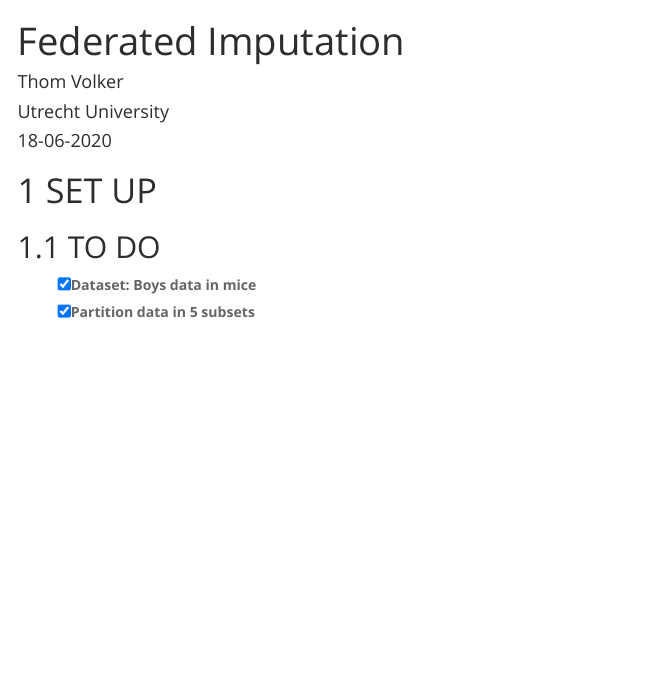
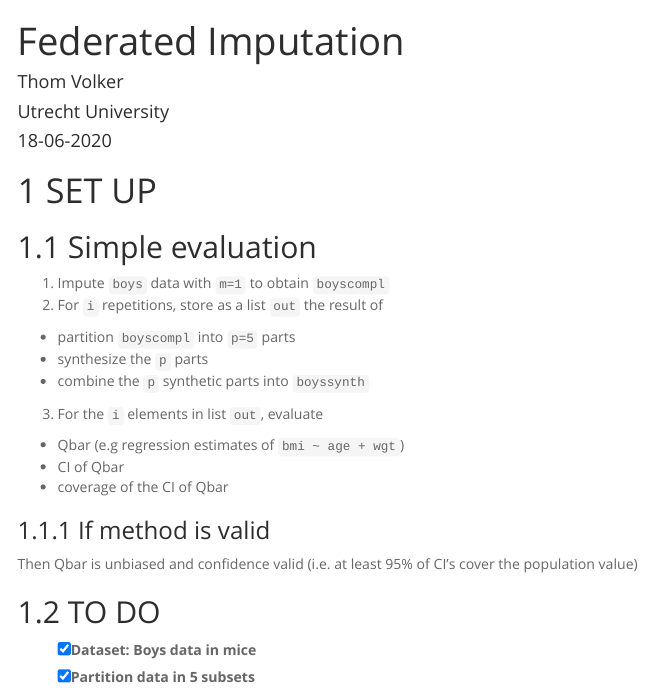
Before and after one commit to amices/Synthemice, an R Markdown document (Format.Rmd): the page in a window 1100 px wide, from its top. Rendered offline with R 4.5, knitr and Pandoc, with nearby package versions; a font, style sheet, LaTeX package, included part or bibliography that could not be used is replaced or left out; menus at the side of the page are left out.

Commit message:
added setup

````diff
--- a/Format.Rmd
+++ b/Format.Rmd
@@ -21,6 +21,24 @@ knitr::opts_chunk$set(echo = TRUE)
 ```
 
 # SET UP
+
+## Simple evaluation
+
+1. Impute `boys` data with `m=1` to obtain `boyscompl`
+2. For `i` repetitions, store as a list `out` the result of
+
+  - partition `boyscompl` into `p=5` parts
+  - synthesize the `p` parts
+  - combine the `p` synthetic parts into `boyssynth`
+
+3. For the `i` elements in list `out`, evaluate
+
+  - Qbar (e.g regression estimates of `bmi ~ age + wgt`)
+  - CI of Qbar
+  - coverage of the CI of Qbar
+
+### If method is valid
+Then Qbar is unbiased and confidence valid (i.e. at least 95% of CI's cover the population value)
 
 ## TO DO
 
````
